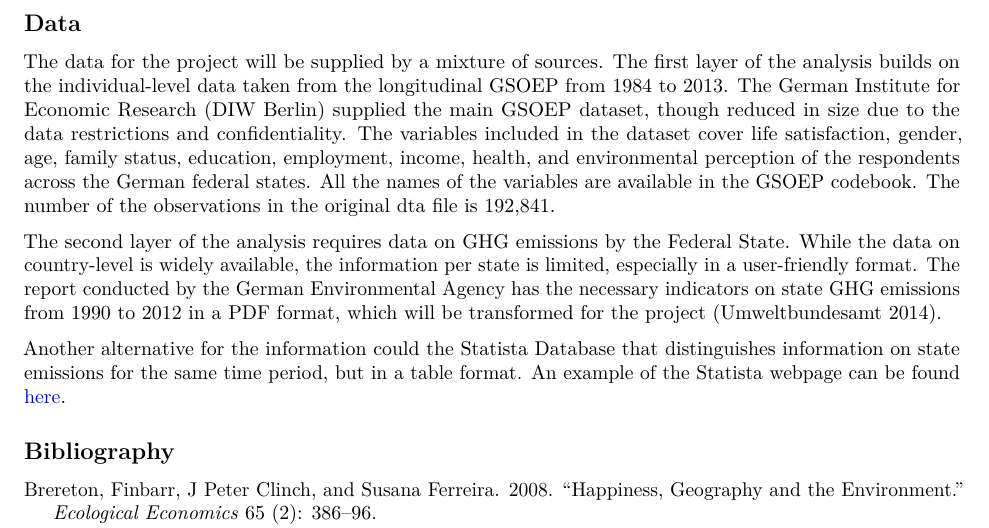
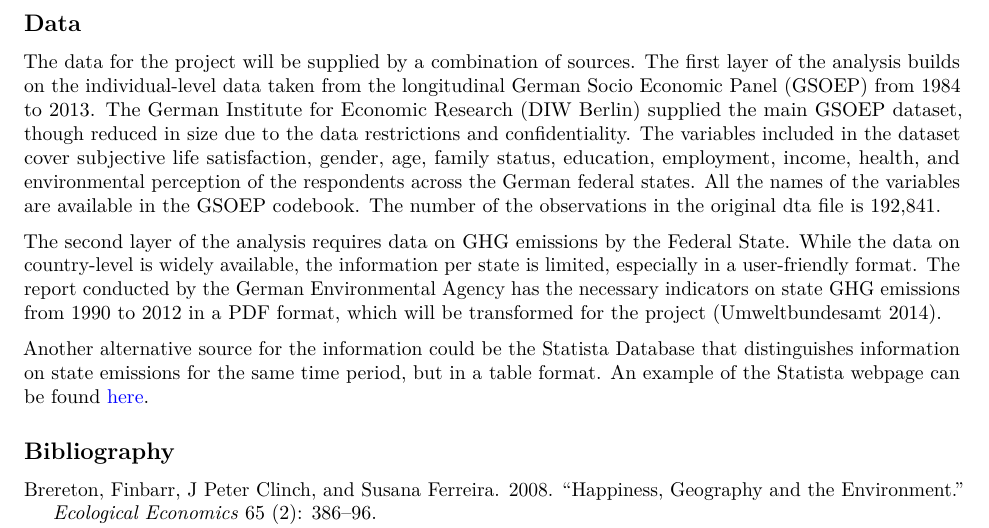
Before and after one commit to SarahU3/Climate-Happiness, an R Markdown document (Proposal/Research Proposal.Rmd): part of page 3 of 3, cut so that both start at the same text. Rendered offline with R 4.5, knitr and Pandoc, then LaTeX, with nearby package versions.

Commit message:
wording edits

```diff
--- a/Proposal/Research Proposal.Rmd
+++ b/Proposal/Research Proposal.Rmd
@@ -42,11 +42,11 @@ Most recently, @goetzke2015 expand on the ideas of @vanpraag2005, @mackerron2009
 
 
 ## Data
-The data for the project will be supplied by a mixture of sources. The first layer of the analysis builds on the individual-level data taken from the longitudinal GSOEP from 1984 to 2013. The German Institute for Economic Research (DIW Berlin) supplied the main GSOEP dataset, though reduced in size due to the data restrictions and confidentiality. The variables included in the dataset cover life satisfaction, gender, age, family status, education, employment, income, health, and environmental perception of the respondents across the German federal states. All the names of the variables are available in the GSOEP codebook. The number of the observations in the original dta file is 192,841.
+The data for the project will be supplied by a combination of sources. The first layer of the analysis builds on the individual-level data taken from the longitudinal German Socio Economic Panel (GSOEP) from 1984 to 2013. The German Institute for Economic Research (DIW Berlin) supplied the main GSOEP dataset, though reduced in size due to the data restrictions and confidentiality. The variables included in the dataset cover subjective life satisfaction, gender, age, family status, education, employment, income, health, and environmental perception of the respondents across the German federal states. All the names of the variables are available in the GSOEP codebook. The number of the observations in the original dta file is 192,841.
 
 The second layer of the analysis requires data on GHG emissions by the Federal State. While the data on country-level is widely available, the information per state is limited, especially in a user-friendly format. The report conducted by the German Environmental Agency has the necessary indicators on state GHG emissions from 1990 to 2012 in a PDF format, which will be transformed for the project [@umweltamt2014].
 
-Another alternative for the information could the Statista Database that distinguishes information on state emissions for the same time period, but in a table format. An example of the Statista webpage can be found [here](http://de.statista.com/statistik/daten/studie/258063/umfrage/kohlendioxid-emissionen-je-einwohner-in-nordrhein-westfalen/).
+Another alternative source for the information could be the Statista Database that distinguishes information on state emissions for the same time period, but in a table format. An example of the Statista webpage can be found [here](http://de.statista.com/statistik/daten/studie/258063/umfrage/kohlendioxid-emissionen-je-einwohner-in-nordrhein-westfalen/).
 
 
 
```
Also changed, not shown: Proposal/Research_Proposal.pdf.
